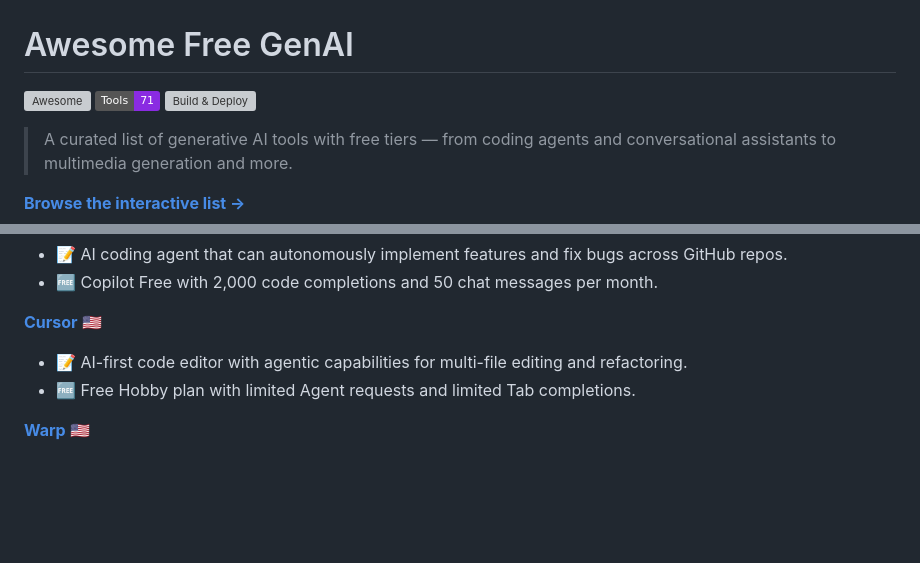
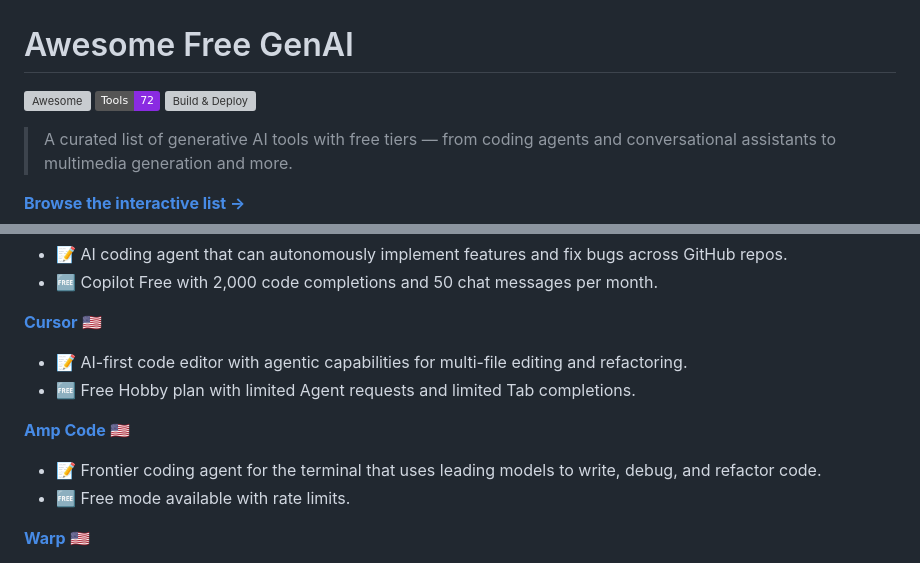
Before and after one commit to roaryx/awesome-free-genai, a Markdown page: README.md, 2 parts joined by grey strips. Drawn GitHub-style; badges without logos; blank space fills up the shorter version; grey boxes are pictures that could not be loaded.

Commit message:
docs: auto-update README.md from data sources

```diff
--- a/README.md
+++ b/README.md
@@ -1,7 +1,7 @@
 # Awesome Free GenAI
 
 [![Awesome](https://awesome.re/badge.svg)](https://awesome.re)
-![Tools](https://img.shields.io/badge/Tools-71-blueviolet)
+![Tools](https://img.shields.io/badge/Tools-72-blueviolet)
 [![Build & Deploy](https://github.com/roaryx/awesome-free-genai/actions/workflows/build-and-deploy.yml/badge.svg)](https://github.com/roaryx/awesome-free-genai/actions/workflows/build-and-deploy.yml)
 
 > A curated list of generative AI tools with free tiers — from coding agents and conversational assistants to multimedia generation and more.
@@ -37,6 +37,10 @@
 **[Cursor](https://cursor.sh)** :us:
 - 📝 AI-first code editor with agentic capabilities for multi-file editing and refactoring.
 - 🆓 Free Hobby plan with limited Agent requests and limited Tab completions.
+
+**[Amp Code](https://ampcode.com)** :us:
+- 📝 Frontier coding agent for the terminal that uses leading models to write, debug, and refactor code.
+- 🆓 Free mode available with rate limits.
 
 **[Warp](https://www.warp.dev)** :us:
 - 📝 Agentic development environment with an autonomous coding agent (Oz) that operates in the terminal.
```
